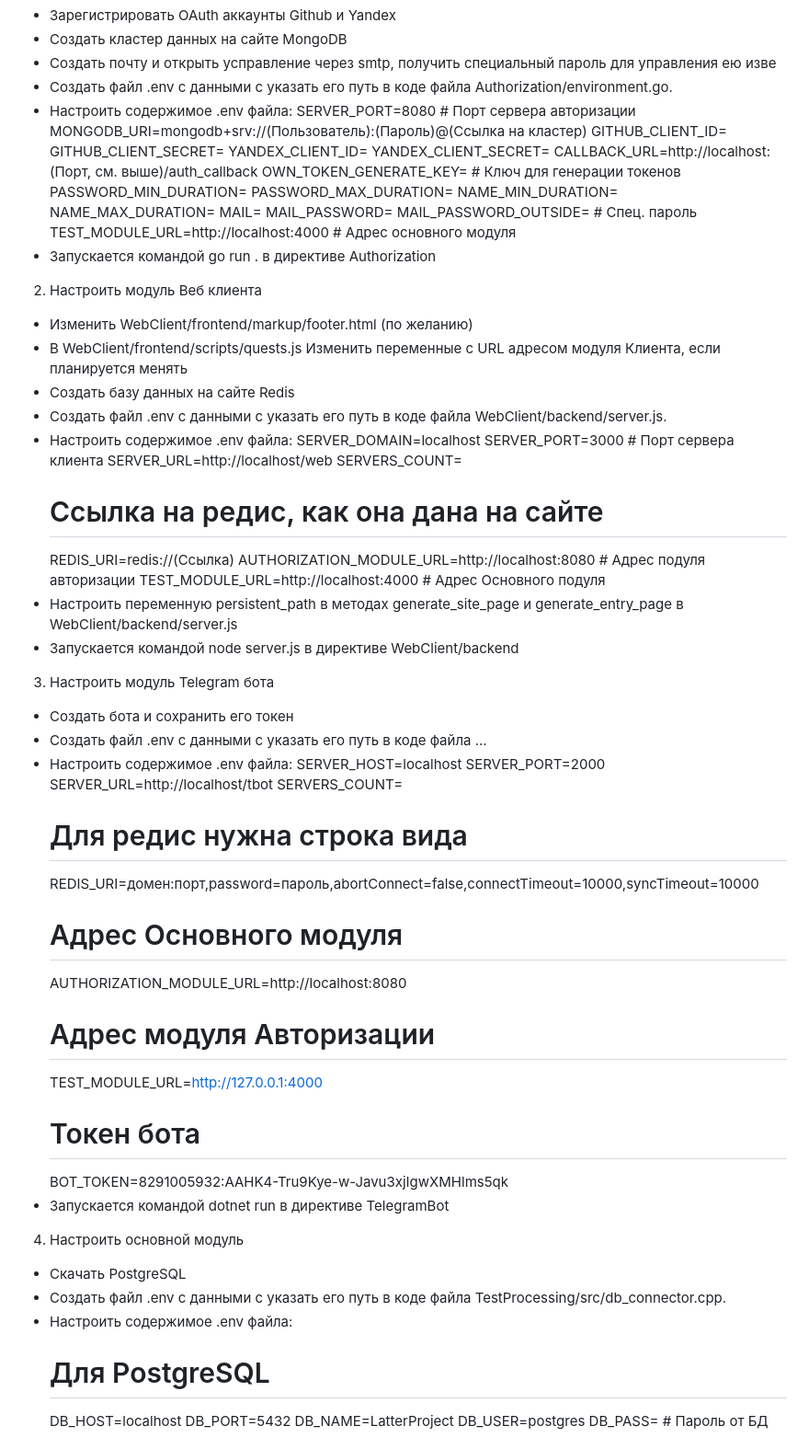
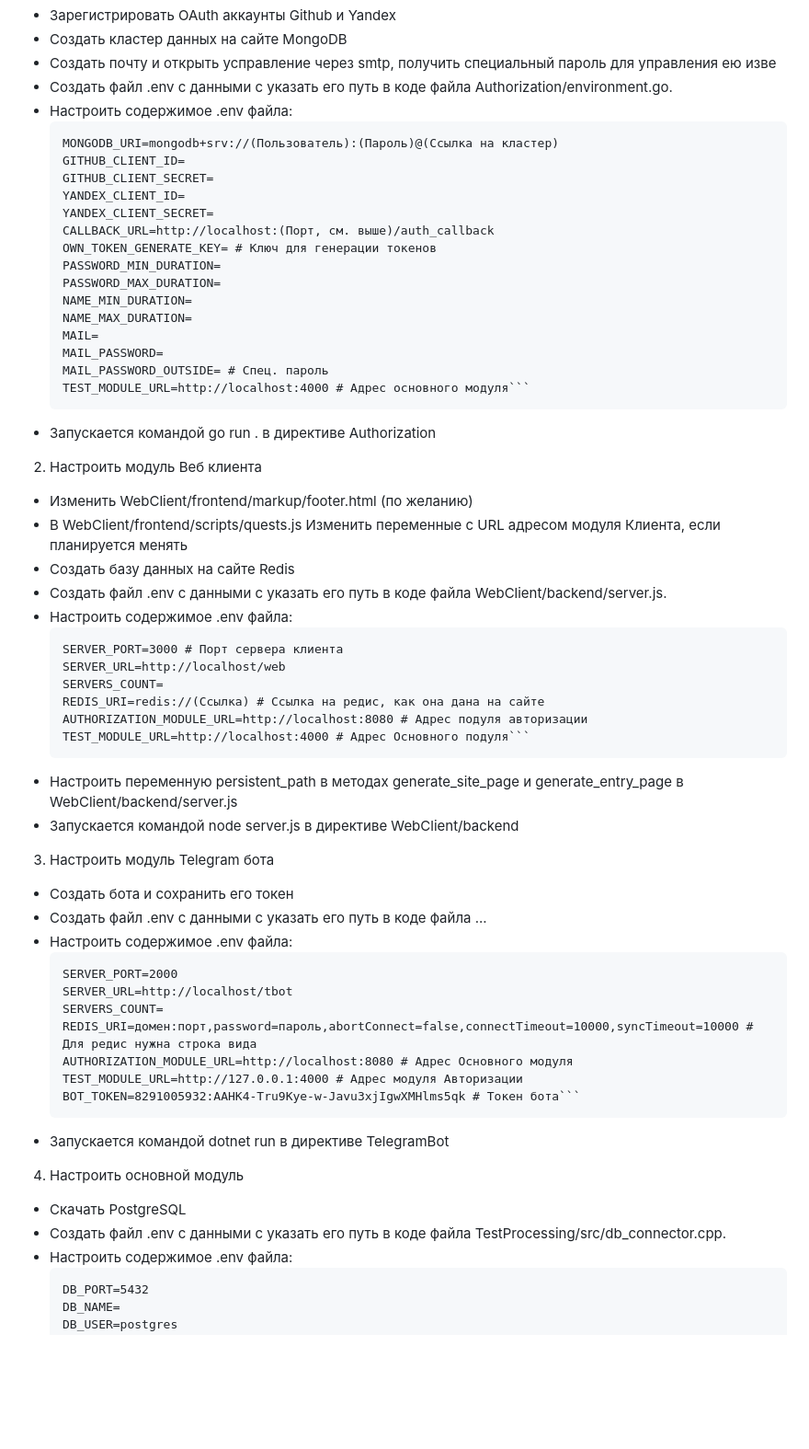
Before and after one commit to Wetvte/alphavet_latter, a Markdown page: README.md, the part around one of its changes. Shown at 92% size. Drawn GitHub-style; blank space fills up the shorter version.

````diff
--- a/README.md
+++ b/README.md
@@ -7,7 +7,7 @@
 - Создать почту и открыть усправление через smtp, получить специальный пароль для управления ею изве
 - Создать файл .env с данными с указать его путь в коде файла Authorization/environment.go.
 - Настроить содержимое .env файла:
-    SERVER_PORT=8080 # Порт сервера авторизации
+    ```SERVER_PORT=8080 # Порт сервера авторизации
     MONGODB_URI=mongodb+srv://(Пользователь):(Пароль)@(Ссылка на кластер)
     GITHUB_CLIENT_ID=
     GITHUB_CLIENT_SECRET=
@@ -22,7 +22,7 @@
     MAIL=
     MAIL_PASSWORD=
     MAIL_PASSWORD_OUTSIDE= # Спец. пароль
-    TEST_MODULE_URL=http://localhost:4000 # Адрес основного модуля
+    TEST_MODULE_URL=http://localhost:4000 # Адрес основного модуля```
 - Запускается командой go run . в директиве Authorization
 
 2) Настроить модуль Веб клиента
@@ -31,14 +31,13 @@
 - Создать базу данных на сайте Redis
 - Создать файл .env с данными с указать его путь в коде файла WebClient/backend/server.js.
 - Настроить содержимое .env файла:
-    SERVER_DOMAIN=localhost
+    ```SERVER_DOMAIN=localhost
     SERVER_PORT=3000 # Порт сервера клиента
     SERVER_URL=http://localhost/web
     SERVERS_COUNT=
-    # Ссылка на редис, как она дана на сайте
-    REDIS_URI=redis://(Ссылка)
+    REDIS_URI=redis://(Ссылка) # Ссылка на редис, как она дана на сайте
     AUTHORIZATION_MODULE_URL=http://localhost:8080 # Адрес подуля авторизации
-    TEST_MODULE_URL=http://localhost:4000 # Адрес Основного подуля
+    TEST_MODULE_URL=http://localhost:4000 # Адрес Основного подуля```
 - Настроить переменную persistent_path в методах generate_site_page и generate_entry_page в WebClient/backend/server.js
 - Запускается командой node server.js в директиве WebClient/backend
 
@@ -46,27 +45,22 @@
 - Создать бота и сохранить его токен
 - Создать файл .env с данными с указать его путь в коде файла ...
 - Настроить содержимое .env файла:
-    SERVER_HOST=localhost
+    ```SERVER_HOST=localhost
     SERVER_PORT=2000
     SERVER_URL=http://localhost/tbot
     SERVERS_COUNT=
-    # Для редис нужна строка вида
-    REDIS_URI=домен:порт,password=пароль,abortConnect=false,connectTimeout=10000,syncTimeout=10000
-    # Адрес Основного модуля
-    AUTHORIZATION_MODULE_URL=http://localhost:8080
-    # Адрес модуля Авторизации
-    TEST_MODULE_URL=http://127.0.0.1:4000
-    # Токен бота
-    BOT_TOKEN=8291005932:AAHK4-Tru9Kye-w-Javu3xjIgwXMHlms5qk
+    REDIS_URI=домен:порт,password=пароль,abortConnect=false,connectTimeout=10000,syncTimeout=10000 # Для редис нужна строка вида
+    AUTHORIZATION_MODULE_URL=http://localhost:8080 # Адрес Основного модуля
+    TEST_MODULE_URL=http://127.0.0.1:4000 # Адрес модуля Авторизации
+    BOT_TOKEN=8291005932:AAHK4-Tru9Kye-w-Javu3xjIgwXMHlms5qk # Токен бота```
 - Запускается командой dotnet run в директиве TelegramBot
 
 4) Настроить основной модуль
 - Скачать PostgreSQL
 - Создать файл .env с данными с указать его путь в коде файла TestProcessing/src/db_connector.cpp.
 - Настроить содержимое .env файла:
-    # Для PostgreSQL
-    DB_HOST=localhost
+    ```DB_HOST=localhost # Для PostgreSQL
     DB_PORT=5432
-    DB_NAME=LatterProject
+    DB_NAME=
     DB_USER=postgres
     DB_PASS= # Пароль от БД
````
Also changed, not shown: other parts of README.md (+59 -58 lines).
